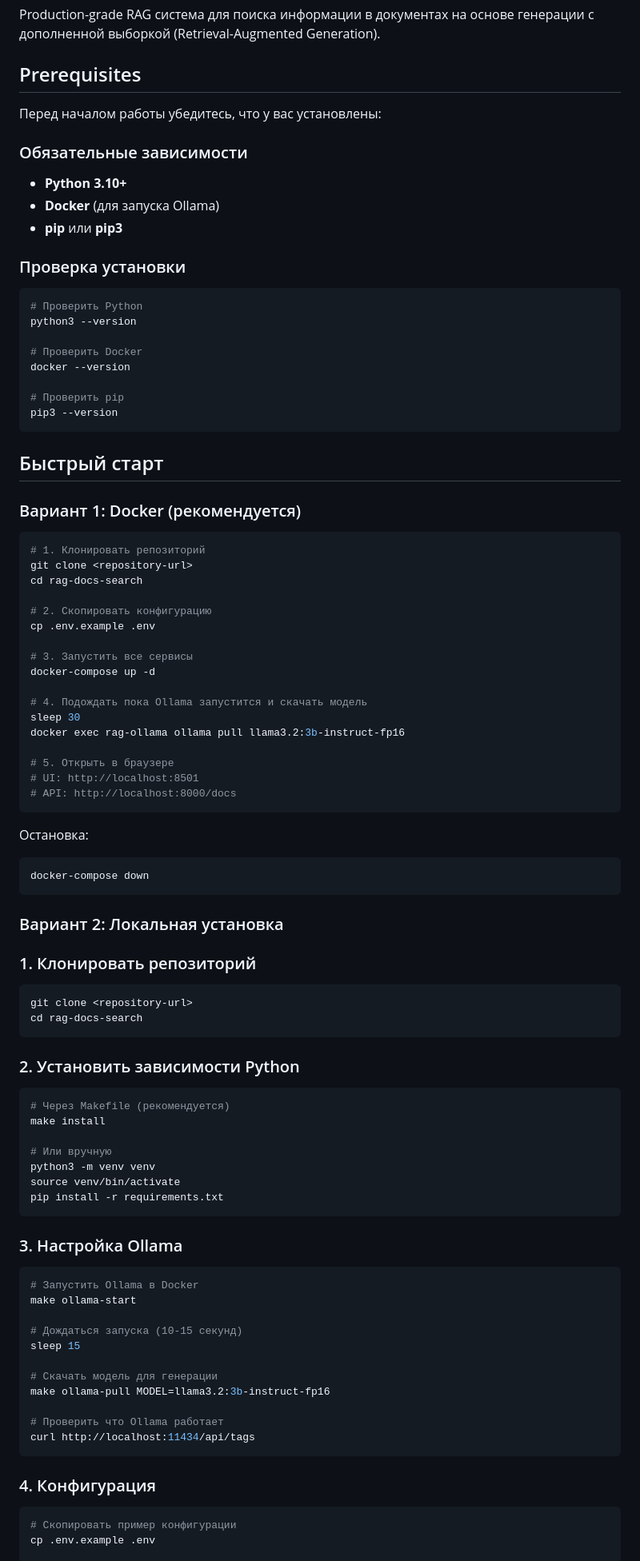
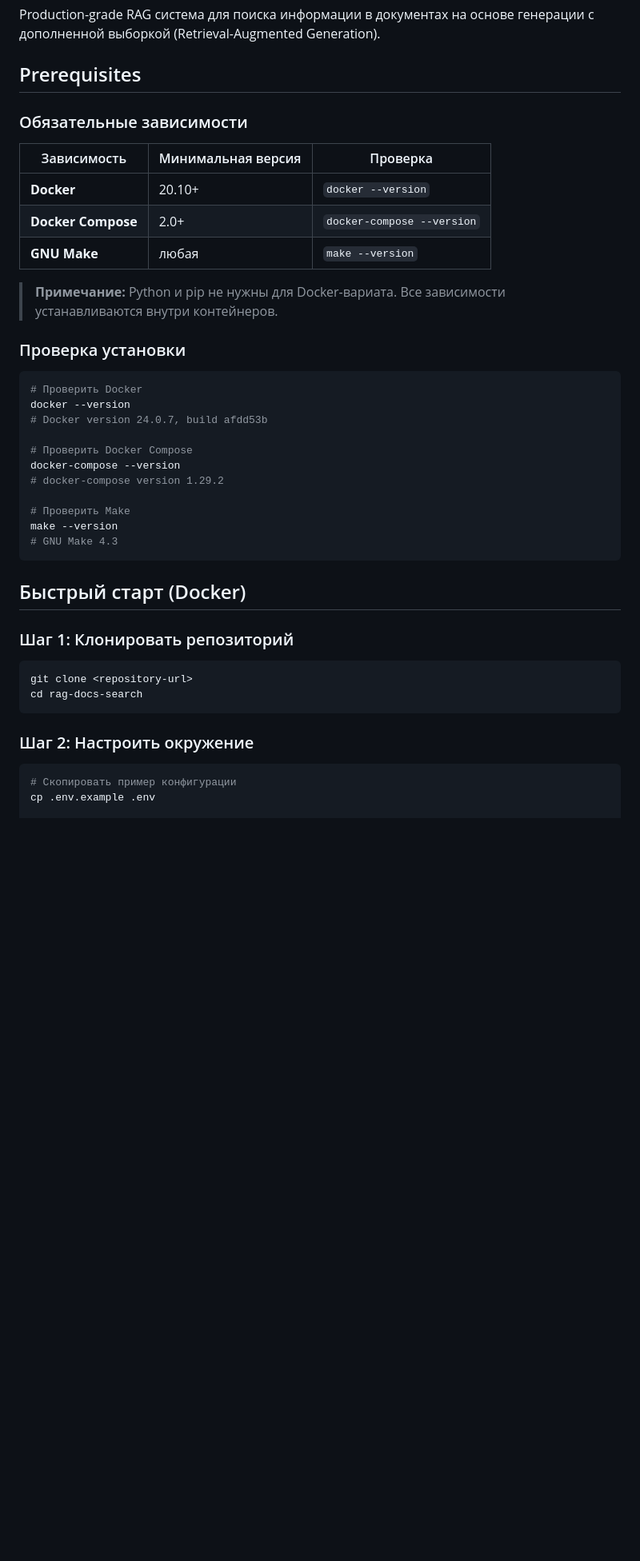
Before and after one commit to abdulovia/rag-docs-search, a Markdown page: README.md, the part around one of its changes. Shown at 80% size. GitHub-like rendering; blank space fills up the shorter version.

````diff
--- a/README.md
+++ b/README.md
@@ -4,94 +4,42 @@ Production-grade RAG система для поиска информации в
 
 ## Prerequisites
 
-Перед началом работы убедитесь, что у вас установлены:
-
 ### Обязательные зависимости
 
-- **Python 3.10+**
-- **Docker** (для запуска Ollama)
-- **pip** или **pip3**
+| Зависимость | Минимальная версия | Проверка |
+|-------------|-------------------|----------|
+| **Docker** | 20.10+ | `docker --version` |
+| **Docker Compose** | 2.0+ | `docker-compose --version` |
+| **GNU Make** | любая | `make --version` |
+
+> **Примечание:** Python и pip не нужны для Docker-вариата. Все зависимости устанавливаются внутри контейнеров.
 
 ### Проверка установки
 
 ```bash
-# Проверить Python
-python3 --version
-
 # Проверить Docker
 docker --version
+# Docker version 24.0.7, build afdd53b
 
-# Проверить pip
-pip3 --version
+# Проверить Docker Compose
+docker-compose --version
+# docker-compose version 1.29.2
+
+# Проверить Make
+make --version
+# GNU Make 4.3
 ```
 
-## Быстрый старт
+## Быстрый старт (Docker)
 
-### Вариант 1: Docker (рекомендуется)
-
-```bash
-# 1. Клонировать репозиторий
-git clone <repository-url>
-cd rag-docs-search
-
-# 2. Скопировать конфигурацию
-cp .env.example .env
-
-# 3. Запустить все сервисы
-docker-compose up -d
-
-# 4. Подождать пока Ollama запустится и скачать модель
-sleep 30
-docker exec rag-ollama ollama pull llama3.2:3b-instruct-fp16
-
-# 5. Открыть в браузере
-# UI: http://localhost:8501
-# API: http://localhost:8000/docs
-```
-
-Остановка:
-```bash
-docker-compose down
-```
-
-### Вариант 2: Локальная установка
-
-### 1. Клонировать репозиторий
+### Шаг 1: Клонировать репозиторий
 
 ```bash
 git clone <repository-url>
 cd rag-docs-search
 ```
 
-### 2. Установить зависимости Python
-
-```bash
-# Через Makefile (рекомендуется)
-make install
-
-# Или вручную
-python3 -m venv venv
-source venv/bin/activate
-pip install -r requirements.txt
-```
-
-### 3. Настройка Ollama
-
-```bash
-# Запустить Ollama в Docker
-make ollama-start
-
-# Дождаться запуска (10-15 секунд)
-sleep 15
-
-# Скачать модель для генерации
-make ollama-pull MODEL=llama3.2:3b-instruct-fp16
-
-# Проверить что Ollama работает
-curl http://localhost:11434/api/tags
-```
-
-### 4. Конфигурация
+### Шаг 2: Настроить окружение
 
 ```bash
 # Скопировать пример конфигурации
````
Also changed, not shown: other parts of README.md (+225 -140 lines).
